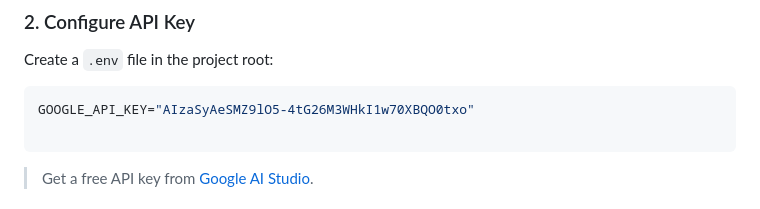
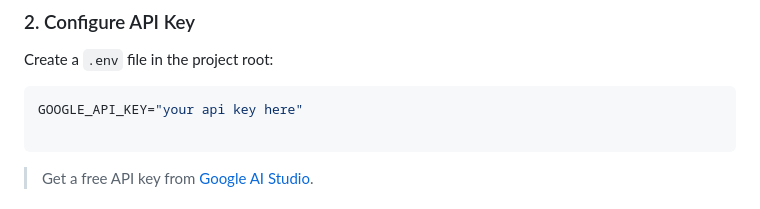
Before and after one commit to Omkar985087/LLM-Guardrails, a Markdown page: README.md, the part around the change. Rendered like a GitHub page.

````diff
--- a/README.md
+++ b/README.md
@@ -54,7 +54,7 @@ pip install -r requirements.txt
 Create a `.env` file in the project root:
 
 ```env
-GOOGLE_API_KEY="AIzaSyAeSMZ9lO5-4tG26M3WHkI1w70XBQO0txo"
+GOOGLE_API_KEY="your api key here"
 
 ```
 
````
